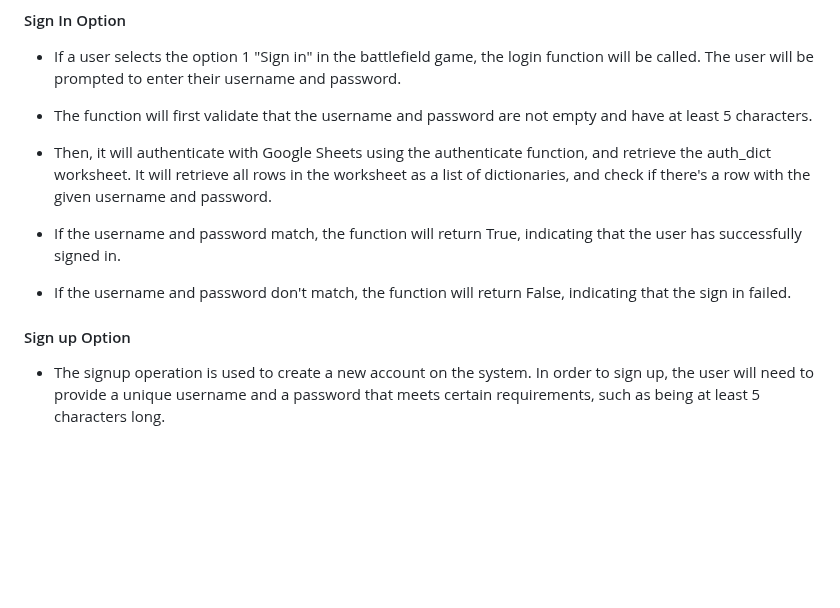
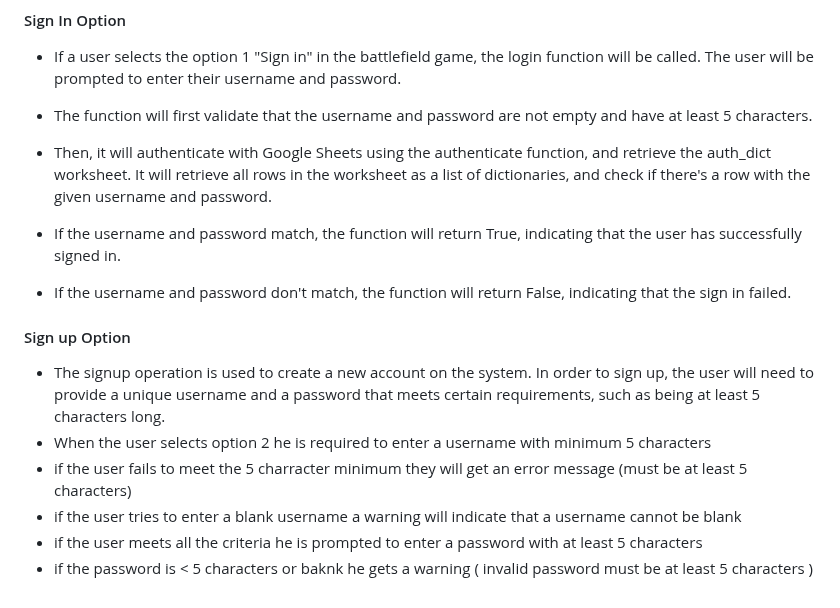
Before and after one commit to bwogit/CI_PP3_BATTLE, a Markdown page: README.md, the part around the change. Drawn GitHub-style; blank space fills up the shorter version.

Commit message:
Sign up option1

```diff
--- a/README.md
+++ b/README.md
@@ -93,8 +93,14 @@ The application provides the user with prompts and menus to select the game mode
 - The function will first validate that the username and password are not empty and have at least 5 characters.
 
 - Then, it will authenticate with Google Sheets using the authenticate function, and retrieve the auth_dict worksheet. It will retrieve all rows in the worksheet as a list of dictionaries, and check if there's a row with the given username and password.
+
 - If the username and password match, the function will return True, indicating that the user has successfully signed in.
 - If the username and password don't match, the function will return False, indicating that the sign in failed.
 
 #### Sign up Option
 - The signup operation is used to create a new account on the system. In order to sign up, the user will need to provide a unique username and a password that meets certain requirements, such as being at least 5 characters long.
+- When the user selects option 2 he is required to enter a username with minimum 5 characters
+- if the user fails to meet the 5 charracter minimum they will get an error message (must be at least 5 characters)
+- if the user tries to enter a blank username a warning will indicate that a username cannot be blank
+- if the user meets all the criteria he is prompted to enter a password with at least 5 characters
+- if the password is < 5 characters or baknk he gets a warning ( invalid password must be at least 5 characters )
```
